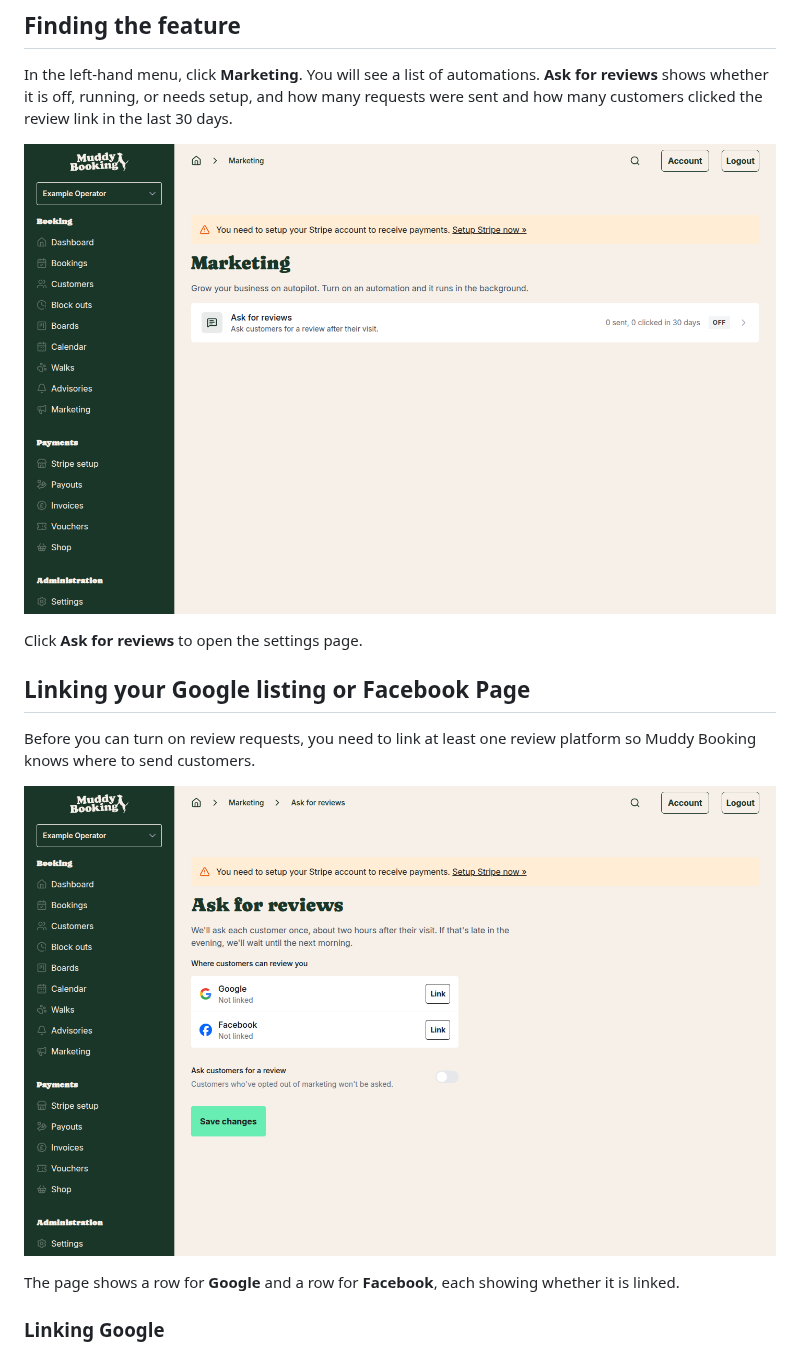
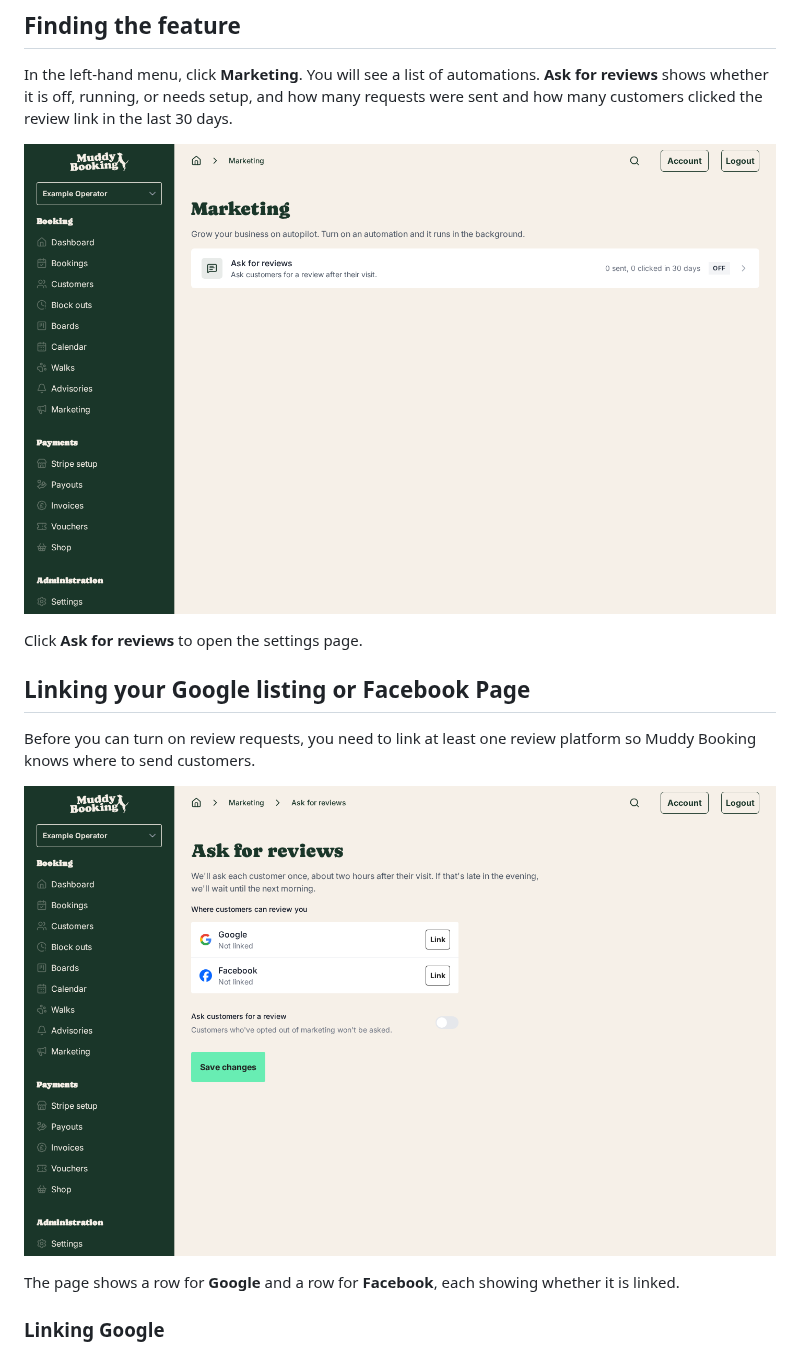
Before and after one commit to grizzlyware/muddy-docs, a Markdown page: docs/setting-up-review-requests.md, the part around one of its changes. Drawn GitHub-style; pictures changed too: screenshots/ask-reviews-not-linked-1791483543568.png (added), screenshots/ask-reviews-page-full-1791482376386.png (deleted), screenshots/marketing-page-1791483540356.png (added).

Commit message:
Retake the review requests screenshots without the Stripe banner
Co-Authored-By: Claude Opus 5.5 (1M context) <noreply@anthropic.com>
Claude-Session: https://claude.ai/code/session_01Qi9u6Bn67Q1gdcuR1GKYks

```diff
--- a/docs/setting-up-review-requests.md
+++ b/docs/setting-up-review-requests.md
@@ -27,7 +27,7 @@ A few things to know before you start:
 
 In the left-hand menu, click **Marketing**. You will see a list of automations. **Ask for reviews** shows whether it is off, running, or needs setup, and how many requests were sent and how many customers clicked the review link in the last 30 days.
 
-![Marketing page showing the Ask for reviews automation](../screenshots/marketing-page-final-1791482392272.png)
+![Marketing page showing the Ask for reviews automation](../screenshots/marketing-page-1791483540356.png)
 
 Click **Ask for reviews** to open the settings page.
 
@@ -35,7 +35,7 @@ Click **Ask for reviews** to open the settings page.
 
 Before you can turn on review requests, you need to link at least one review platform so Muddy Booking knows where to send customers.
 
-![Ask for reviews page with Google and Facebook not yet linked](../screenshots/ask-reviews-page-full-1791482376386.png)
+![Ask for reviews page with Google and Facebook not yet linked](../screenshots/ask-reviews-not-linked-1791483543568.png)
 
 The page shows a row for **Google** and a row for **Facebook**, each showing whether it is linked.
 
```
Also changed, not shown: other parts of docs/setting-up-review-requests.md (+1 -1 lines), screenshots/ask-reviews-switched-on-1791483341123.png (deleted), screenshots/ask-reviews-switched-on-1791483568537.png (added).
